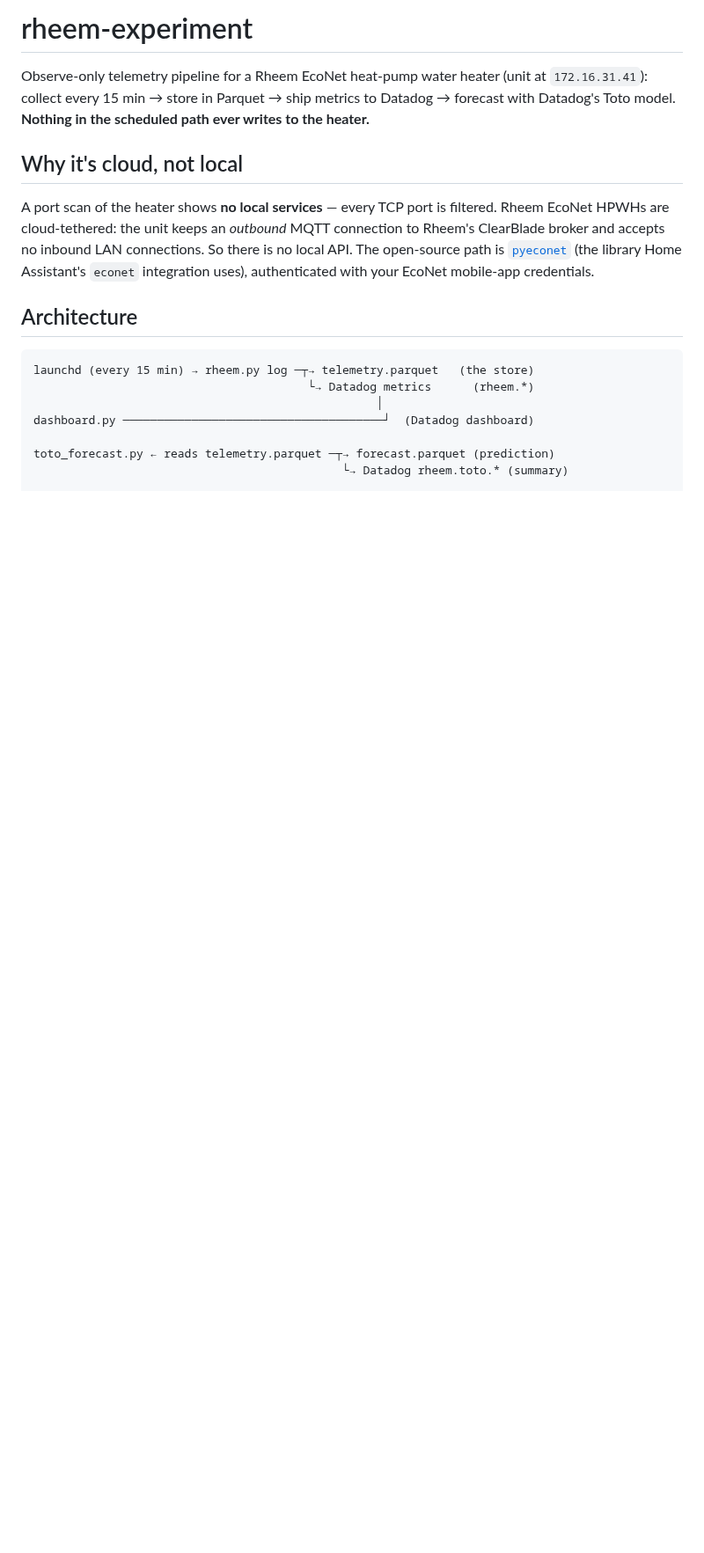
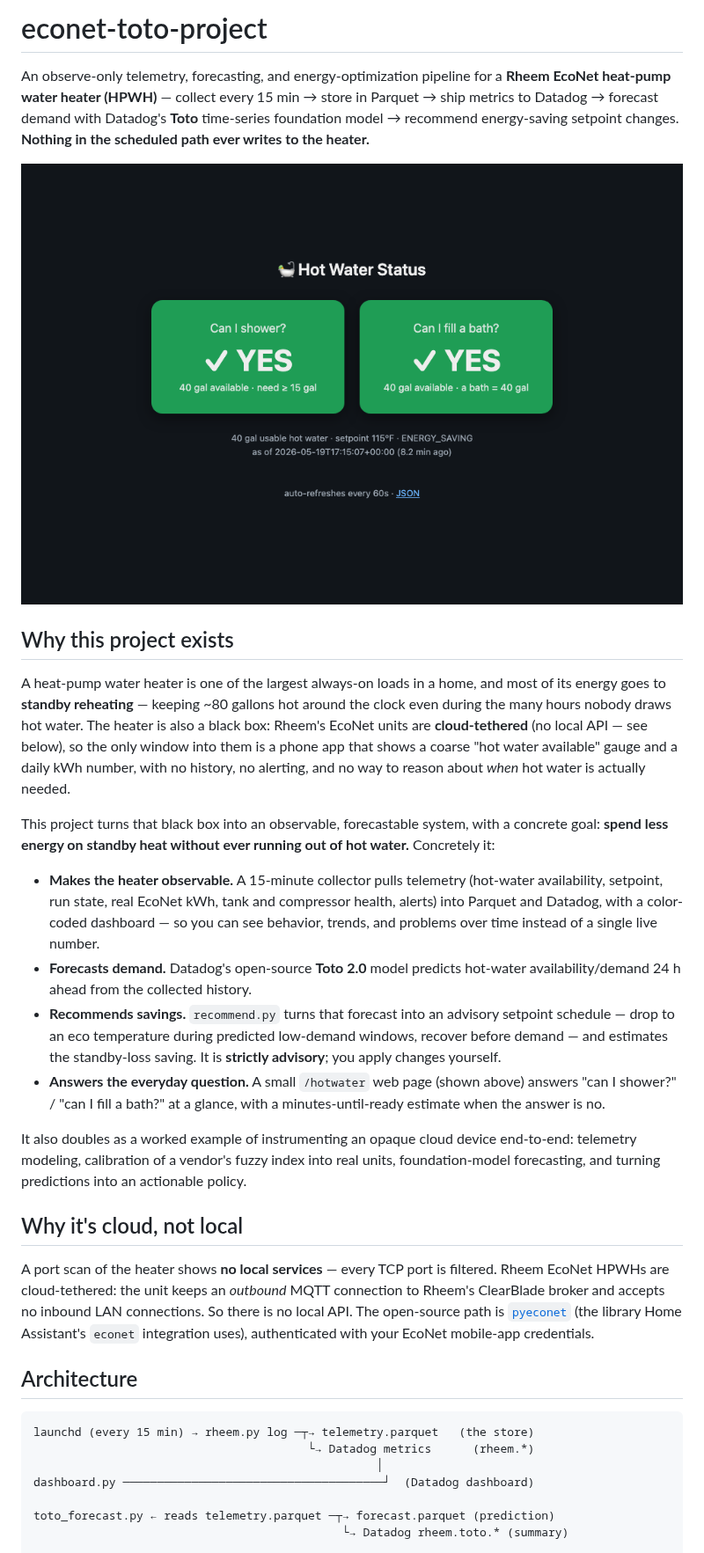
Before and after one commit to andrewkrug/econet-toto-project, a Markdown page: README.md, the part around one of its changes. Shown at 88% size. Rendered like a GitHub page; pictures changed too: docs/hotwater.png (added); blank space fills up the shorter version.

Commit message:
Add Apache 2.0 license, project-purpose writeup, and screenshots
- LICENSE: Apache License 2.0
- README: substantive "why this project exists" section; embed the
  /hotwater page and Datadog dashboard screenshots; link the public
  read-only dashboard; correct the energy-usage note (real kWh is
  available via the usage-report call)
- docs/: hotwater.png, dashboard.png

Co-Authored-By: Claude Opus 4.7 (1M context) <noreply@anthropic.com>

```diff
--- a/README.md
+++ b/README.md
@@ -1,9 +1,47 @@
-# rheem-experiment
+# econet-toto-project
 
-Observe-only telemetry pipeline for a Rheem EcoNet heat-pump water heater
-(unit at `172.16.31.41`): collect every 15 min → store in Parquet → ship
-metrics to Datadog → forecast with Datadog's Toto model. **Nothing in the
-scheduled path ever writes to the heater.**
+An observe-only telemetry, forecasting, and energy-optimization pipeline for
+a **Rheem EcoNet heat-pump water heater (HPWH)** — collect every 15 min →
+store in Parquet → ship metrics to Datadog → forecast demand with Datadog's
+**Toto** time-series foundation model → recommend energy-saving setpoint
+changes. **Nothing in the scheduled path ever writes to the heater.**
+
+![Hot water status page](docs/hotwater.png)
+
+## Why this project exists
+
+A heat-pump water heater is one of the largest always-on loads in a home,
+and most of its energy goes to **standby reheating** — keeping ~80 gallons
+hot around the clock even during the many hours nobody draws hot water. The
+heater is also a black box: Rheem's EcoNet units are **cloud-tethered** (no
+local API — see below), so the only window into them is a phone app that
+shows a coarse "hot water available" gauge and a daily kWh number, with no
+history, no alerting, and no way to reason about *when* hot water is actually
+needed.
+
+This project turns that black box into an observable, forecastable system,
+with a concrete goal: **spend less energy on standby heat without ever
+running out of hot water.** Concretely it:
+
+- **Makes the heater observable.** A 15-minute collector pulls telemetry
+  (hot-water availability, setpoint, run state, real EcoNet kWh, tank and
+  compressor health, alerts) into Parquet and Datadog, with a color-coded
+  dashboard — so you can see behavior, trends, and problems over time
+  instead of a single live number.
+- **Forecasts demand.** Datadog's open-source **Toto 2.0** model predicts
+  hot-water availability/demand 24 h ahead from the collected history.
+- **Recommends savings.** `recommend.py` turns that forecast into an
+  advisory setpoint schedule — drop to an eco temperature during predicted
+  low-demand windows, recover before demand — and estimates the standby-loss
+  saving. It is **strictly advisory**; you apply changes yourself.
+- **Answers the everyday question.** A small `/hotwater` web page (shown
+  above) answers "can I shower?" / "can I fill a bath?" at a glance, with a
+  minutes-until-ready estimate when the answer is no.
+
+It also doubles as a worked example of instrumenting an opaque cloud device
+end-to-end: telemetry modeling, calibration of a vendor's fuzzy index into
+real units, foundation-model forecasting, and turning predictions into an
+actionable policy.
 
 ## Why it's cloud, not local
 
```
Also changed, not shown: other parts of README.md (+19 -3 lines), docs/dashboard.png (added), 1 other file.
